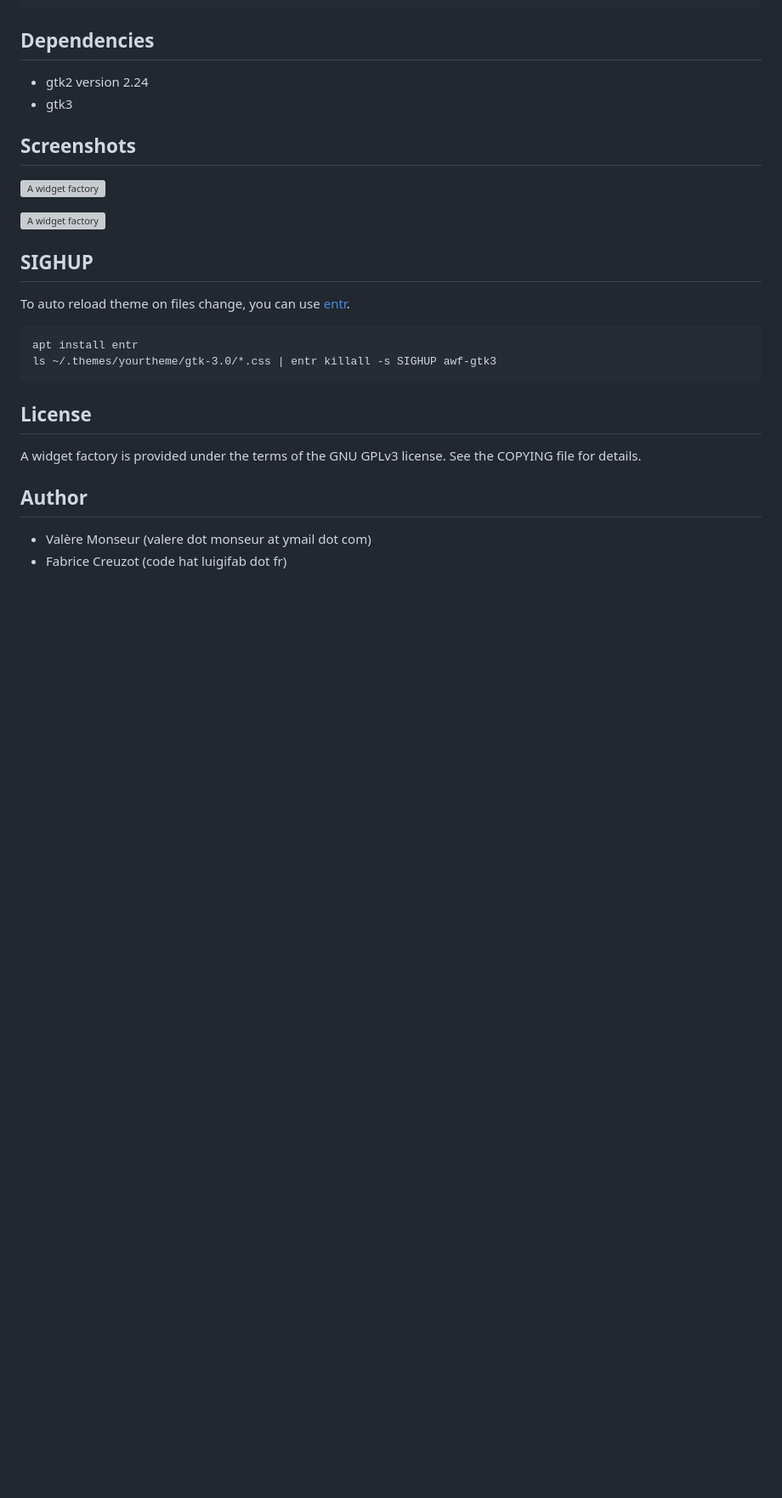
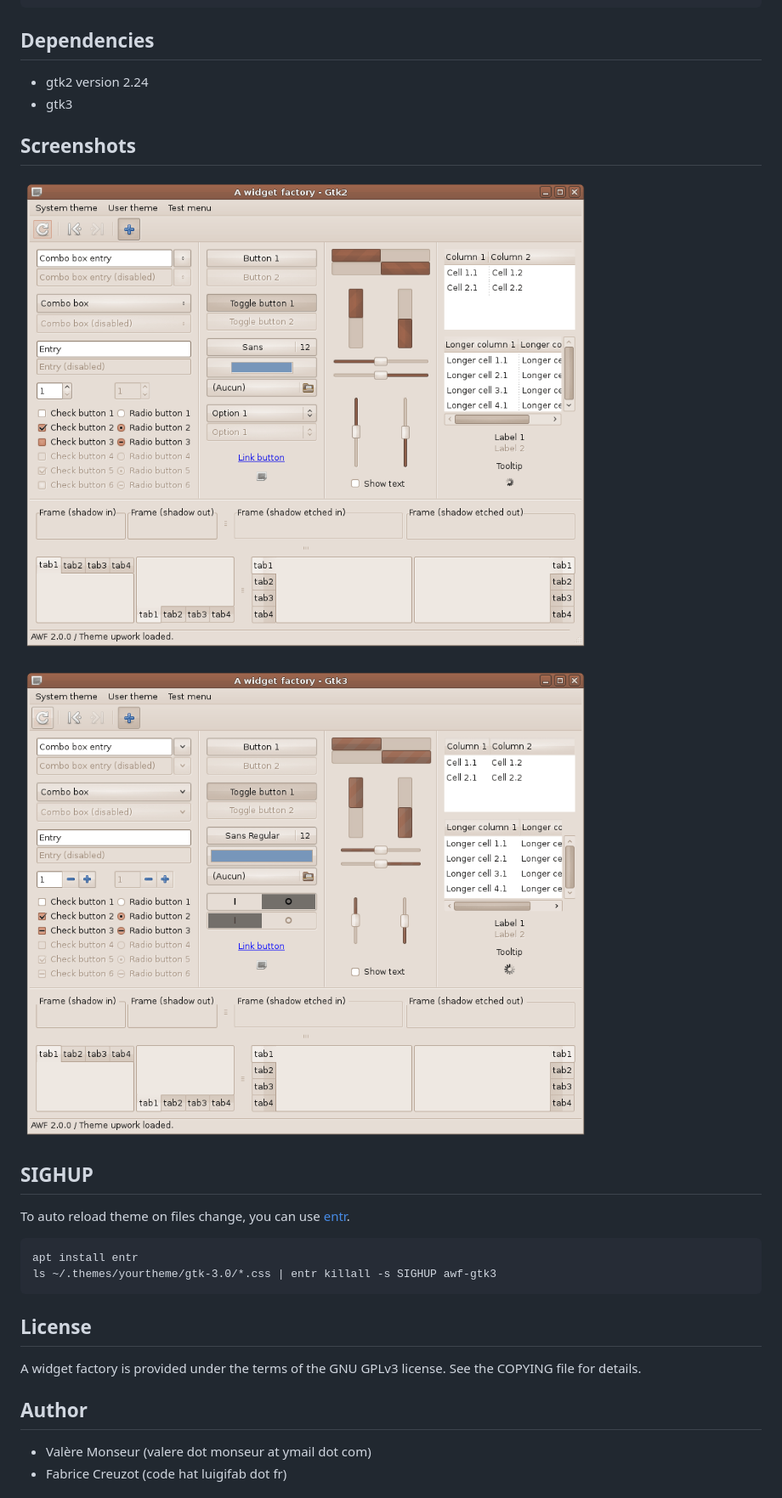
Before and after one commit to valr/awf, a Markdown page: README.md, the part around the change. Shown: that part at 85% size. Drawn GitHub-style; pictures changed too: images/gtk2.png (added), images/gtk3.png (added); blank space fills up the shorter version; grey boxes are pictures that could not be loaded.

Commit message:
add new screenshots

```diff
--- a/README.md
+++ b/README.md
@@ -59,9 +59,9 @@ Dependencies
 Screenshots
 -----------
 
-![A widget factory](https://github.com/valr/awf/raw/gh-pages/awf-gtk2.jpg)
+![A widget factory - Gtk2](images/gtk2.png?raw=true)
 
-![A widget factory](https://github.com/valr/awf/raw/gh-pages/awf-gtk3.jpg)
+![A widget factory - Gtk2](images/gtk3.png?raw=true)
 
 SIGHUP
 ------
```
Also changed, not shown: 3 other files.
